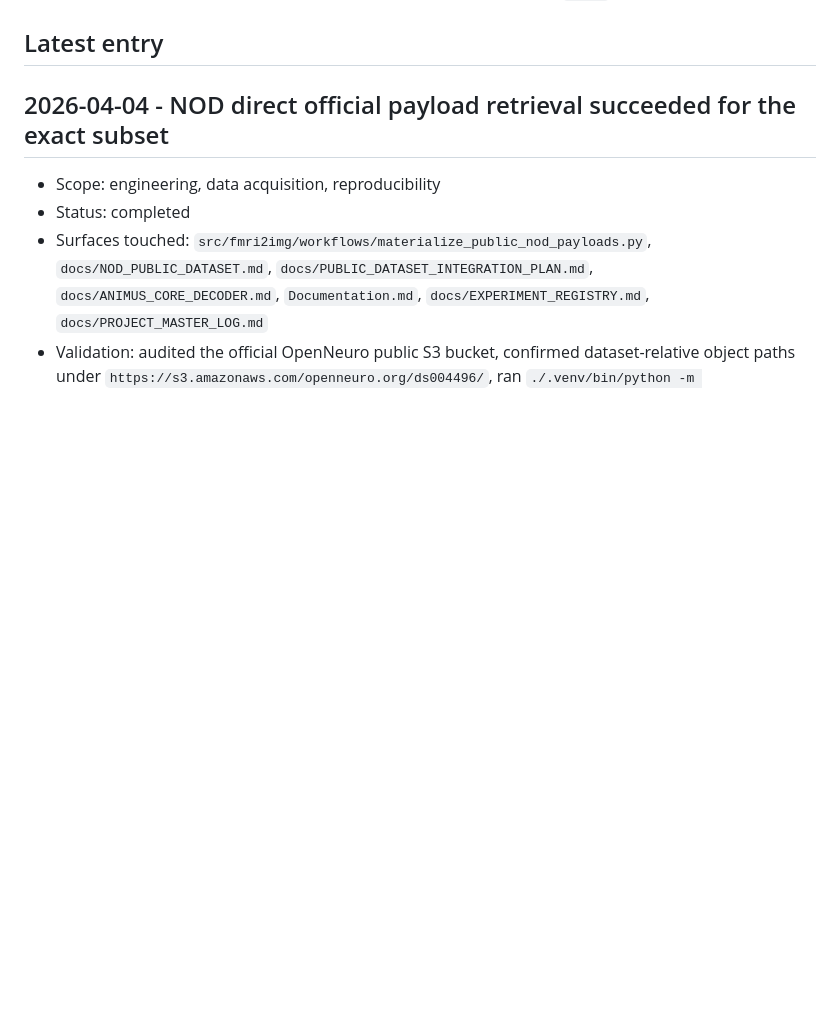
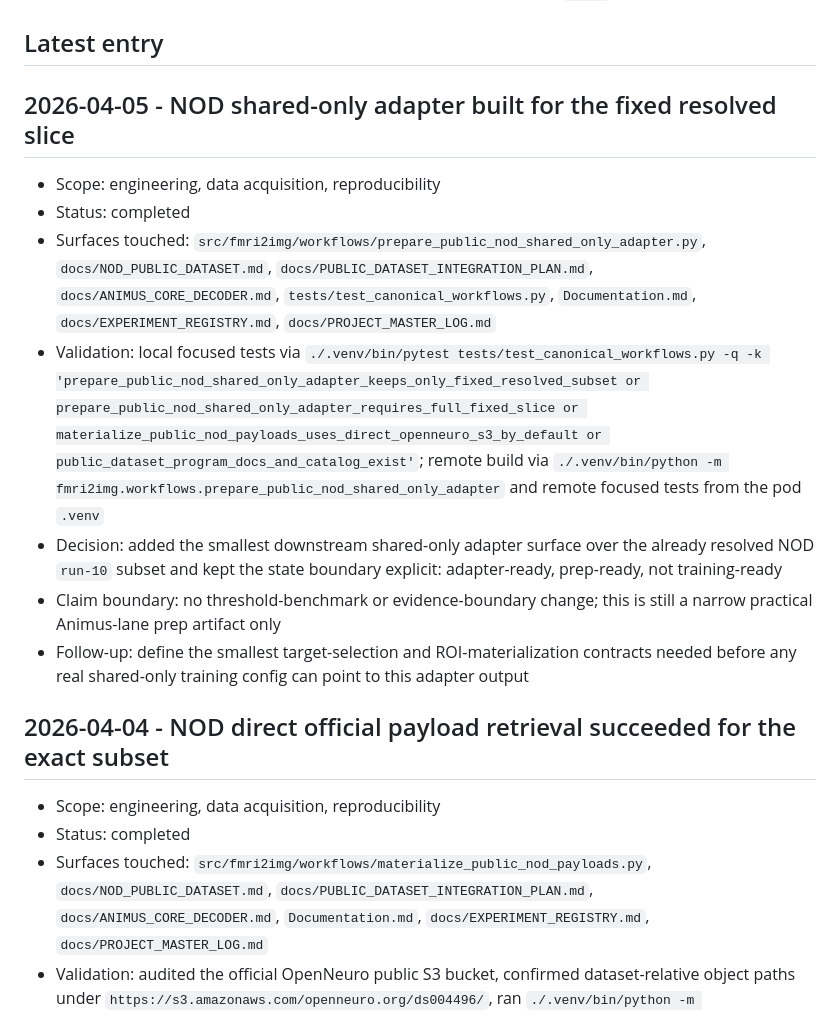
Before and after one commit to toniIepure25/perceptionVSimagination, a Markdown page: Documentation.md, the part around the change. Rendered like a GitHub page; blank space fills up the shorter version.

Commit message:
Log NOD shared-only adapter artifact

```diff
--- a/Documentation.md
+++ b/Documentation.md
@@ -94,6 +94,29 @@ Paper handoff rule:
 - Key canonical workflow entrypoints now fail fast outside the project `.venv`.
 
 ## Latest entry
+
+## 2026-04-05 - NOD shared-only adapter built for the fixed resolved slice
+
+- Scope: engineering, data acquisition, reproducibility
+- Status: completed
+- Surfaces touched: `src/fmri2img/workflows/prepare_public_nod_shared_only_adapter.py`,
+  `docs/NOD_PUBLIC_DATASET.md`, `docs/PUBLIC_DATASET_INTEGRATION_PLAN.md`,
+  `docs/ANIMUS_CORE_DECODER.md`, `tests/test_canonical_workflows.py`,
+  `Documentation.md`, `docs/EXPERIMENT_REGISTRY.md`,
+  `docs/PROJECT_MASTER_LOG.md`
+- Validation: local focused tests via
+  `./.venv/bin/pytest tests/test_canonical_workflows.py -q -k 'prepare_public_nod_shared_only_adapter_keeps_only_fixed_resolved_subset or prepare_public_nod_shared_only_adapter_requires_full_fixed_slice or materialize_public_nod_payloads_uses_direct_openneuro_s3_by_default or public_dataset_program_docs_and_catalog_exist'`;
+  remote build via
+  `./.venv/bin/python -m fmri2img.workflows.prepare_public_nod_shared_only_adapter`
+  and remote focused tests from the pod `.venv`
+- Decision: added the smallest downstream shared-only adapter surface over the
+  already resolved NOD `run-10` subset and kept the state boundary explicit:
+  adapter-ready, prep-ready, not training-ready
+- Claim boundary: no threshold-benchmark or evidence-boundary change; this is
+  still a narrow practical Animus-lane prep artifact only
+- Follow-up: define the smallest target-selection and ROI-materialization
+  contracts needed before any real shared-only training config can point to
+  this adapter output
 
 ## 2026-04-04 - NOD direct official payload retrieval succeeded for the exact subset
 
```
Also changed, not shown: docs/EXPERIMENT_REGISTRY.md (+13 -0 lines), docs/PROJECT_MASTER_LOG.md (+8 -0 lines).
